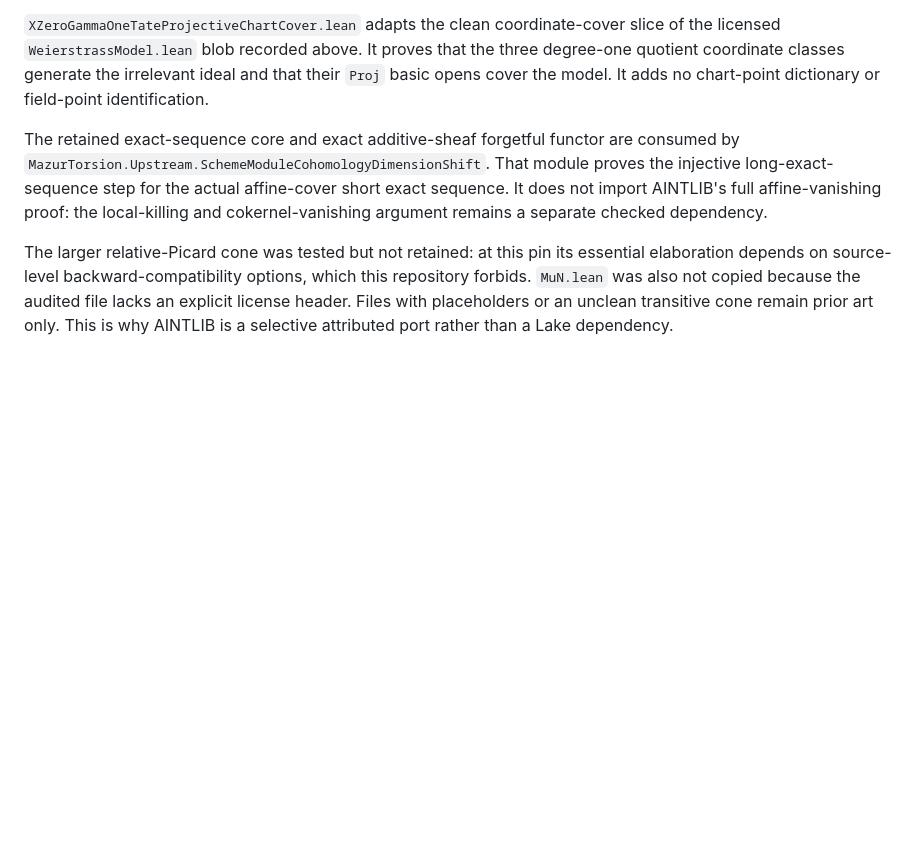
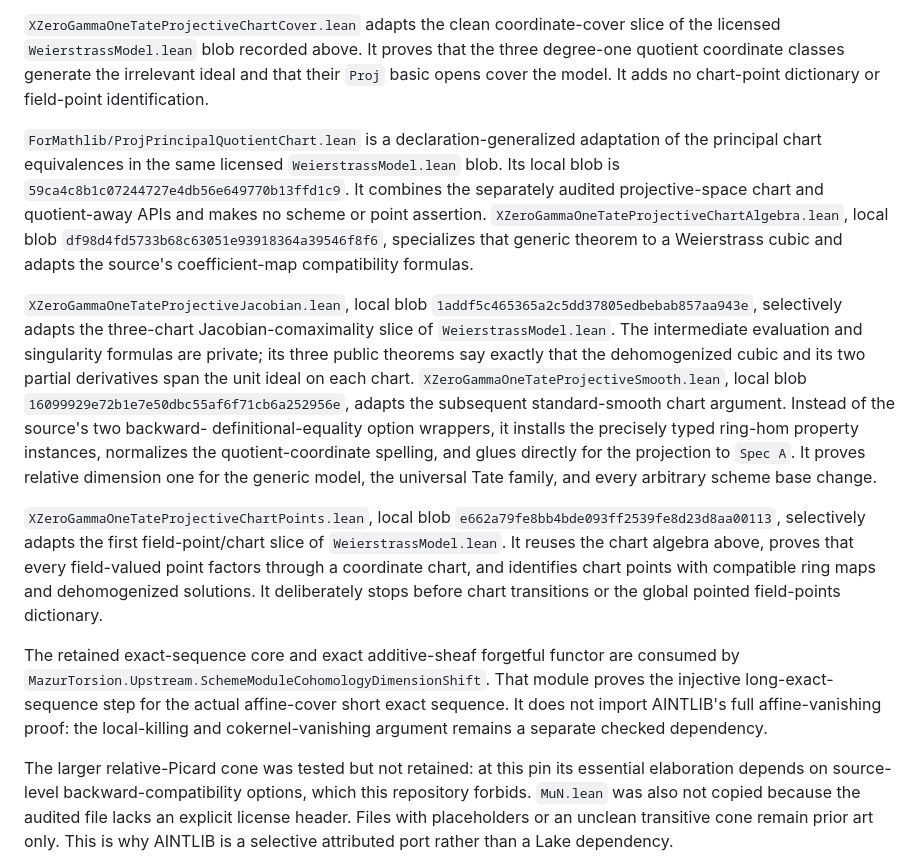
Before and after one commit to Vilin97/MazurTheorem, a Markdown page: PORTING.md, the part around the change. Drawn GitHub-style; blank space fills up the shorter version.

Commit message:
docs: record Tate chart and smoothness provenance

```diff
--- a/PORTING.md
+++ b/PORTING.md
@@ -418,6 +418,38 @@ that the three degree-one quotient coordinate classes generate the irrelevant
 ideal and that their `Proj` basic opens cover the model. It adds no chart-point
 dictionary or field-point identification.
 
+`ForMathlib/ProjPrincipalQuotientChart.lean` is a declaration-generalized
+adaptation of the principal chart equivalences in the same licensed
+`WeierstrassModel.lean` blob.  Its local blob is
+`59ca4c8b1c07244727e4db56e649770b13ffd1c9`.  It combines the separately
+audited projective-space chart and quotient-away APIs and makes no scheme or
+point assertion.  `XZeroGammaOneTateProjectiveChartAlgebra.lean`, local blob
+`df98d4fd5733b68c63051e93918364a39546f8f6`, specializes that generic theorem
+to a Weierstrass cubic and adapts the source's coefficient-map compatibility
+formulas.
+
+`XZeroGammaOneTateProjectiveJacobian.lean`, local blob
+`1addf5c465365a2c5dd37805edbebab857aa943e`, selectively adapts the three-chart
+Jacobian-comaximality slice of `WeierstrassModel.lean`.  The intermediate
+evaluation and singularity formulas are private; its three public theorems
+say exactly that the dehomogenized cubic and its two partial derivatives span
+the unit ideal on each chart.  `XZeroGammaOneTateProjectiveSmooth.lean`, local
+blob `16099929e72b1e7e50dbc55af6f71cb6a252956e`, adapts the subsequent
+standard-smooth chart argument.  Instead of the source's two backward-
+definitional-equality option wrappers, it installs the precisely typed
+ring-hom property instances, normalizes the quotient-coordinate spelling,
+and glues directly for the projection to `Spec A`.  It proves relative
+dimension one for the generic model, the universal Tate family, and every
+arbitrary scheme base change.
+
+`XZeroGammaOneTateProjectiveChartPoints.lean`, local blob
+`e662a79fe8bb4bde093ff2539fe8d23d8aa00113`, selectively adapts the first
+field-point/chart slice of `WeierstrassModel.lean`.  It reuses the chart
+algebra above, proves that every field-valued point factors through a
+coordinate chart, and identifies chart points with compatible ring maps and
+dehomogenized solutions.  It deliberately stops before chart transitions or
+the global pointed field-points dictionary.
+
 The retained exact-sequence core and exact additive-sheaf forgetful functor
 are consumed by
 `MazurTorsion.Upstream.SchemeModuleCohomologyDimensionShift`. That module
```
Also changed, not shown: THIRD_PARTY_NOTICES.md (+12 -0 lines), docs/PRIOR_ART.md (+18 -5 lines).
